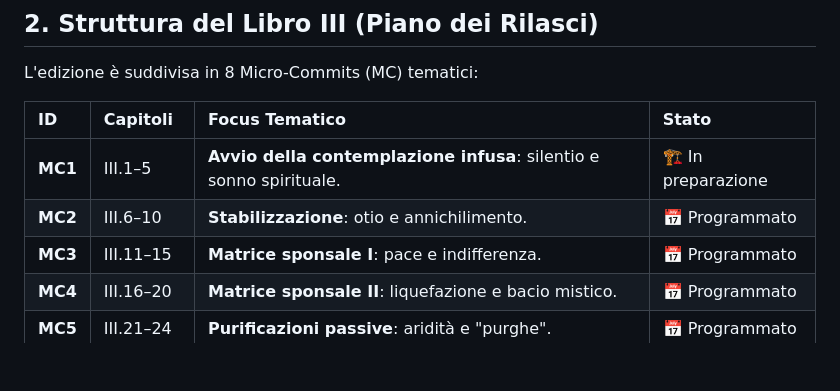
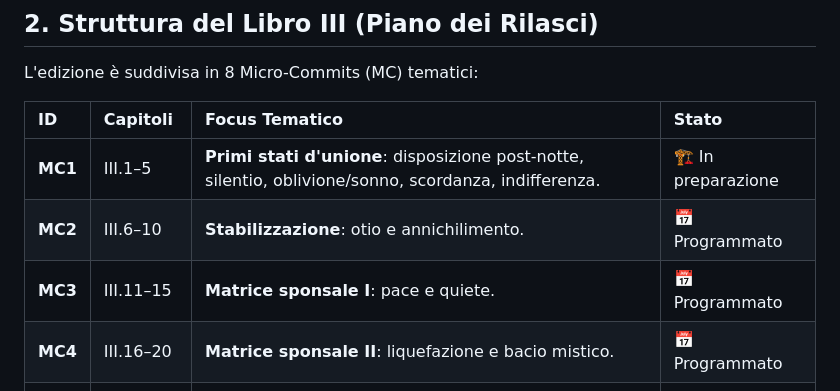
Before and after one commit to luciano-longo77/castello-dell-anima-edizione, a Markdown page: Micro-commits/readme-MC-general.md, the part around the change. Rendered like a GitHub page; blank space fills up the shorter version.

Commit message:
Update readme-MC-general.md with new content

```diff
--- a/Micro-commits/readme-MC-general.md
+++ b/Micro-commits/readme-MC-general.md
@@ -29,9 +29,9 @@ L'edizione è suddivisa in 8 Micro-Commits (MC) tematici:
 
 | ID | Capitoli | Focus Tematico | Stato |
 | :--- | :--- | :--- | :--- |
-| **MC1** | III.1–5 | **Avvio della contemplazione infusa**: silentio e sonno spirituale. | 🏗️ In preparazione |
+| **MC1** | III.1–5 | **Primi stati d'unione**: disposizione post‑notte, silentio, oblivione/sonno, scordanza, indifferenza. | 🏗️ In preparazione |
 | **MC2** | III.6–10 | **Stabilizzazione**: otio e annichilimento. | 📅 Programmato |
-| **MC3** | III.11–15 | **Matrice sponsale I**: pace e indifferenza. | 📅 Programmato |
+| **MC3** | III.11–15 | **Matrice sponsale I**: pace e quiete. | 📅 Programmato |
 | **MC4** | III.16–20 | **Matrice sponsale II**: liquefazione e bacio mistico. | 📅 Programmato |
 | **MC5** | III.21–24 | **Purificazioni passive**: aridità e "purghe". | 📅 Programmato |
 | **MC6** | III.25–29 | **Croce e trasformazione**: conformazione al Crocifisso. | 📅 Programmato |
```
